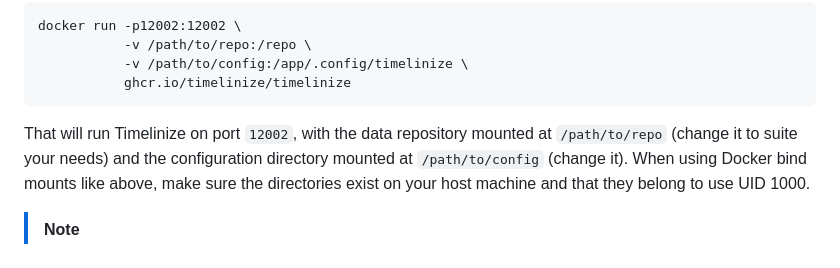
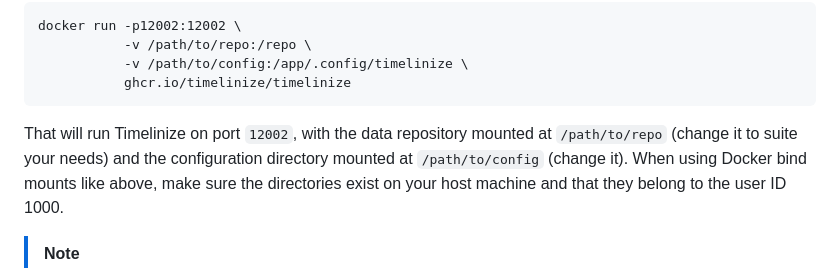
Before and after one commit to timelinize/timelinize, a Markdown page: README.md, the part around the change. Drawn GitHub-style.

Commit message:
Small typo fix in the README

````diff
--- a/README.md
+++ b/README.md
@@ -76,7 +76,7 @@ docker run -p12002:12002 \
 ```
 
 That will run Timelinize on port `12002`, with the data repository mounted at `/path/to/repo` (change it to suite your needs) and the configuration directory mounted at `/path/to/config` (change it).
-When using Docker bind mounts like above, make sure the directories exist on your host machine and that they belong to use UID 1000.
+When using Docker bind mounts like above, make sure the directories exist on your host machine and that they belong to the user ID 1000.
 
 > [!NOTE]
 > Because Timelinize is running inside a Docker container, it won't have access to your host's filesystem. You will need to mount the directories you want to access as volumes, to be able to load data into Timelinize.
````
